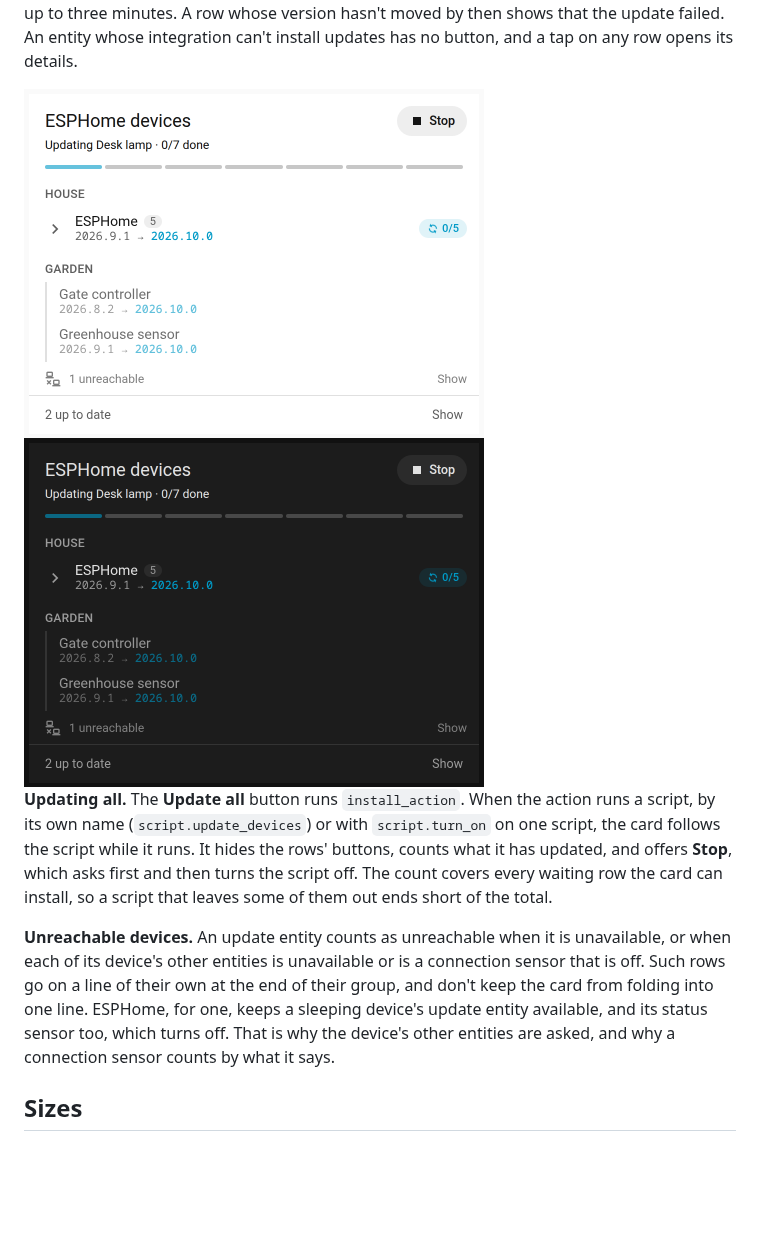
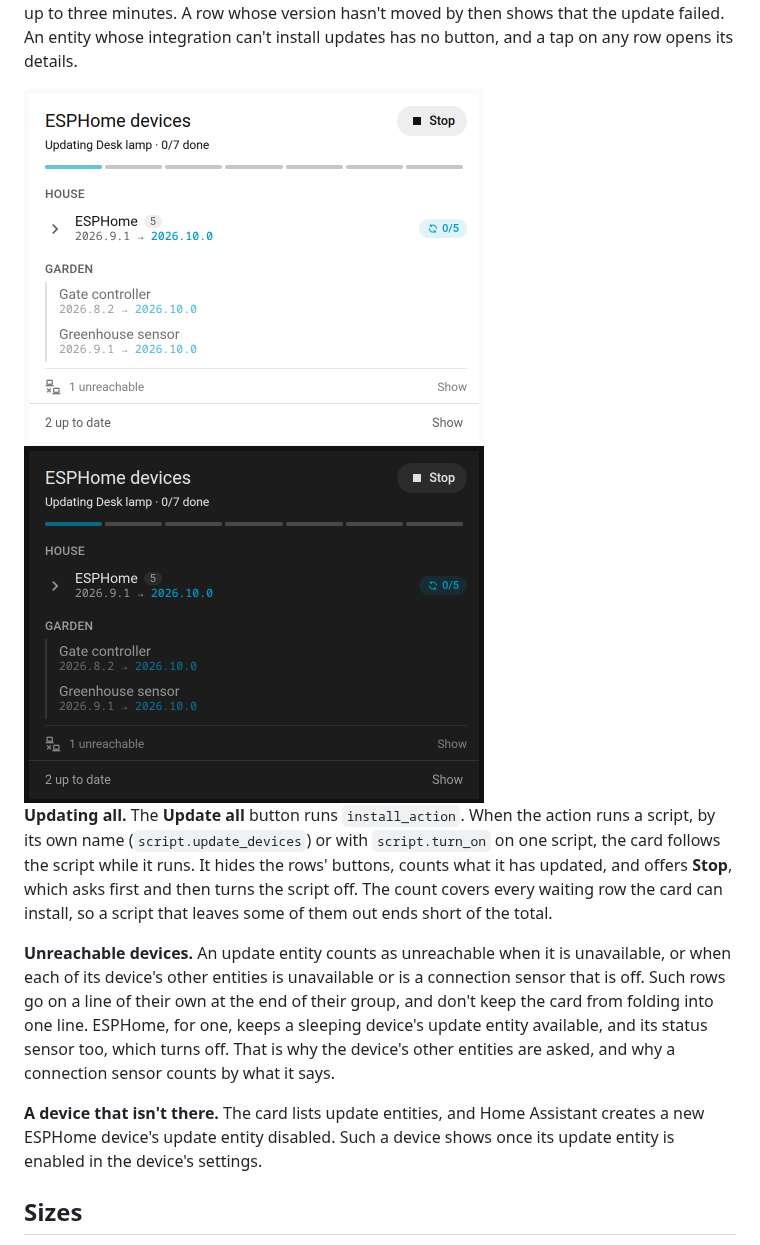
Before and after one commit to jesmak/updates-card, a Markdown page: README.md, the part around the change. Rendered like a GitHub page; pictures changed too: docs/images/running-dark.png, docs/images/running-light.png; blank space fills up the shorter version.

```diff
--- a/README.md
+++ b/README.md
@@ -100,6 +100,9 @@ their group, and don't keep the card from folding into one line. ESPHome, for on
 entity available, and its status sensor too, which turns off. That is why the device's other entities are asked, and
 why a connection sensor counts by what it says.
 
+**A device that isn't there.** The card lists update entities, and Home Assistant creates a new ESPHome device's update
+entity disabled. Such a device shows once its update entity is enabled in the device's settings.
+
 ## Sizes
 
 The card takes a whole section by default and can be made as narrow as half of one. Below 300 pixels, the **Update
```
Also changed, not shown: docs/images/waiting-dark.png, docs/images/waiting-light.png, 5 other files.
